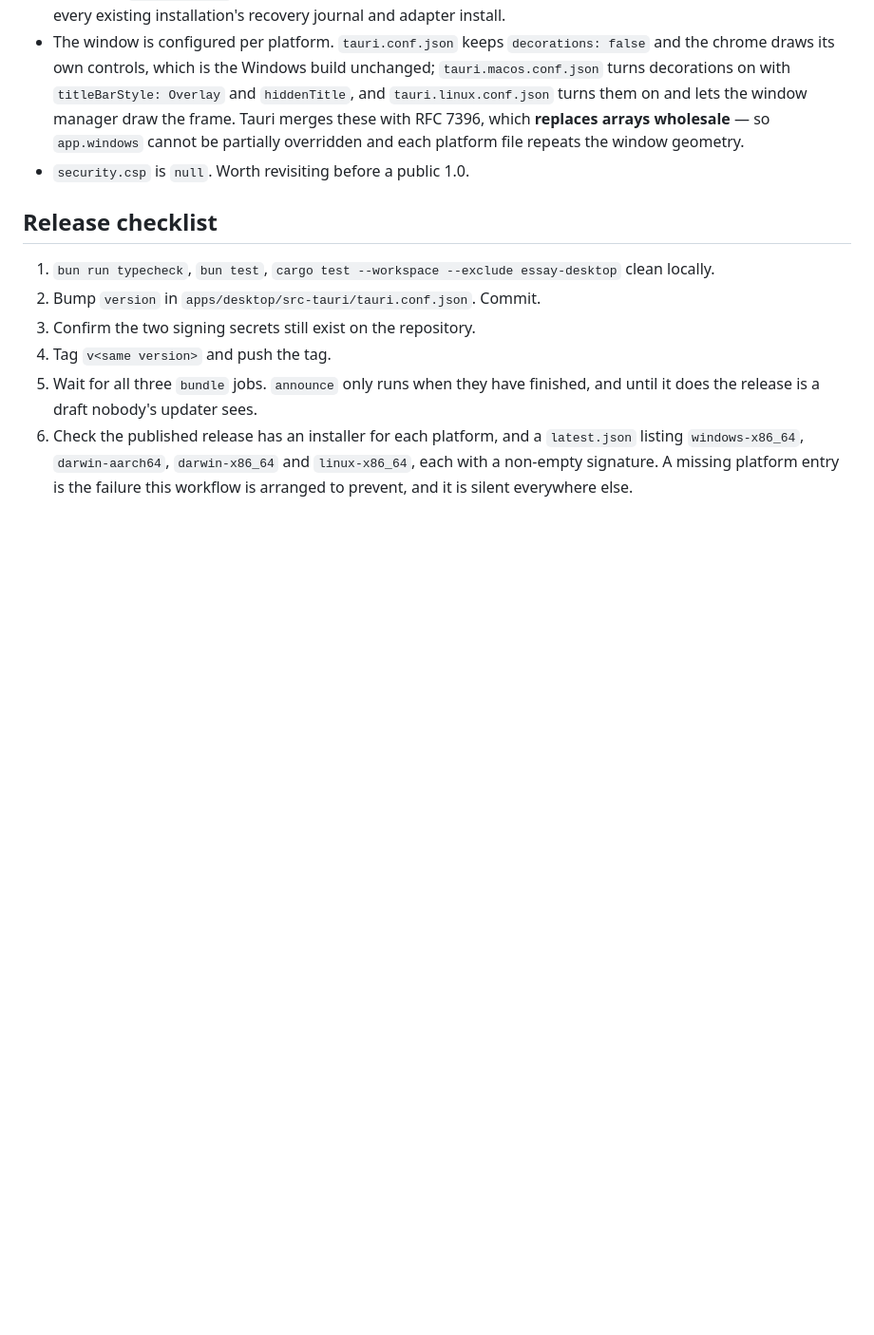
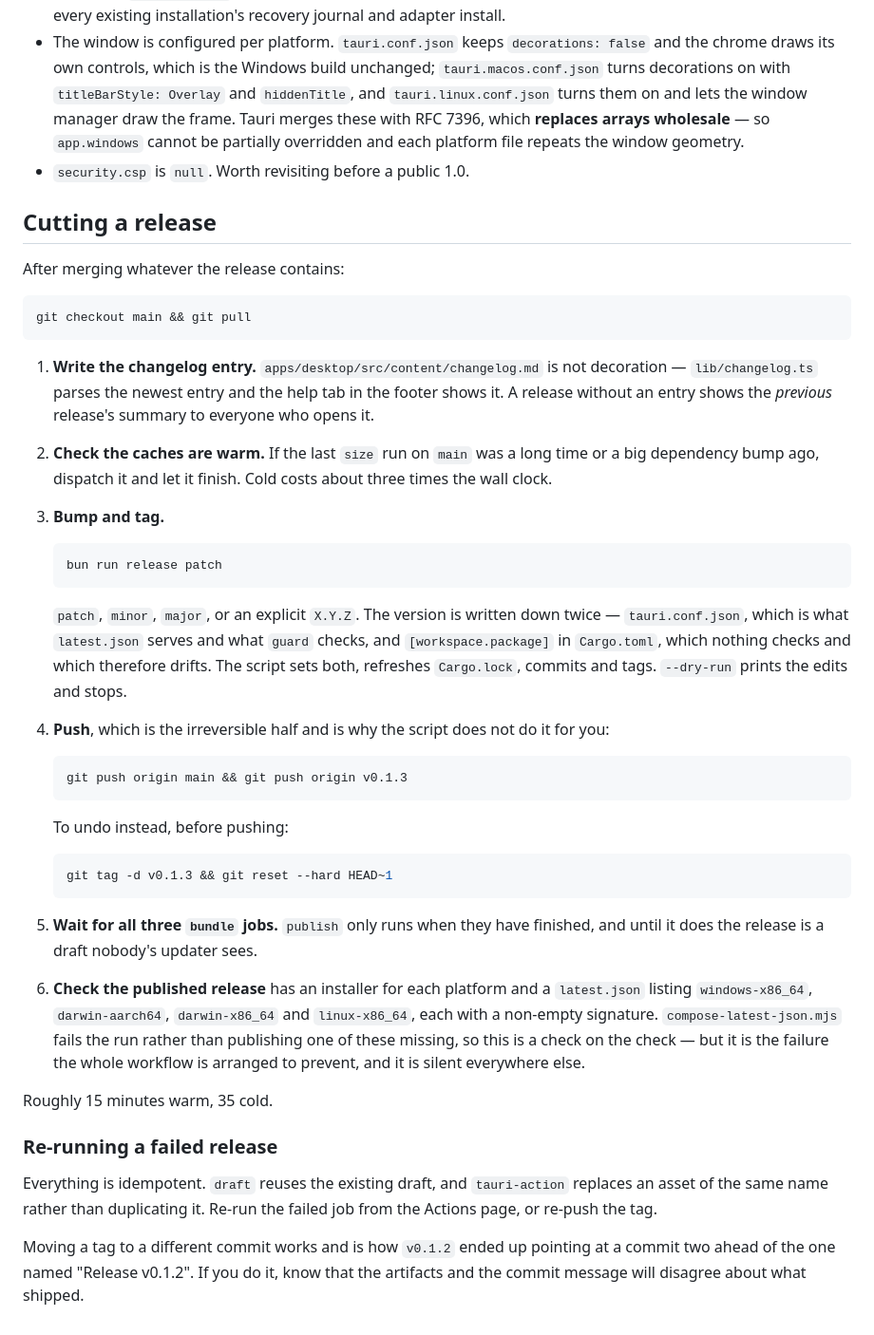
Before and after one commit to jackoregankenny/essay.fyi, a Markdown page: docs/internals/release.md, the part around one of its changes. Shown at 95% size. GitHub-like rendering; blank space fills up the shorter version.

````diff
--- a/docs/internals/release.md
+++ b/docs/internals/release.md
@@ -212,16 +270,63 @@ Stated because CI going green is not the same claim as the app working.
   partially overridden and each platform file repeats the window geometry.
 - `security.csp` is `null`. Worth revisiting before a public 1.0.
 
-## Release checklist
+## Cutting a release
 
-1. `bun run typecheck`, `bun test`, `cargo test --workspace --exclude essay-desktop` clean locally.
-2. Bump `version` in `apps/desktop/src-tauri/tauri.conf.json`. Commit.
-3. Confirm the two signing secrets still exist on the repository.
-4. Tag `v<same version>` and push the tag.
-5. Wait for all three `bundle` jobs. `announce` only runs when they have
+After merging whatever the release contains:
+
+```bash
+git checkout main && git pull
+```
+
+1. **Write the changelog entry.** `apps/desktop/src/content/changelog.md` is not
+   decoration — `lib/changelog.ts` parses the newest entry and the help tab in
+   the footer shows it. A release without an entry shows the *previous*
+   release's summary to everyone who opens it.
+2. **Check the caches are warm.** If the last `size` run on `main` was a long
+   time or a big dependency bump ago, dispatch it and let it finish. Cold costs
+   about three times the wall clock.
+3. **Bump and tag.**
+
+   ```bash
+   bun run release patch
+   ```
+
+   `patch`, `minor`, `major`, or an explicit `X.Y.Z`. The version is written
+   down twice — `tauri.conf.json`, which is what `latest.json` serves and what
+   `guard` checks, and `[workspace.package]` in `Cargo.toml`, which nothing
+   checks and which therefore drifts. The script sets both, refreshes
+   `Cargo.lock`, commits and tags. `--dry-run` prints the edits and stops.
+
+4. **Push**, which is the irreversible half and is why the script does not do it
+   for you:
+
+   ```bash
+   git push origin main && git push origin v0.1.3
+   ```
+
+   To undo instead, before pushing:
+
+   ```bash
+   git tag -d v0.1.3 && git reset --hard HEAD~1
+   ```
+
+5. **Wait for all three `bundle` jobs.** `publish` only runs when they have
    finished, and until it does the release is a draft nobody's updater sees.
-6. Check the published release has an installer for each platform, and a
-   `latest.json` listing `windows-x86_64`, `darwin-aarch64`,
-   `darwin-x86_64` and `linux-x86_64`, each with a non-empty signature. A
-   missing platform entry is the failure this workflow is arranged to prevent,
-   and it is silent everywhere else.
+6. **Check the published release** has an installer for each platform and a
+   `latest.json` listing `windows-x86_64`, `darwin-aarch64`, `darwin-x86_64` and
+   `linux-x86_64`, each with a non-empty signature. `compose-latest-json.mjs`
+   fails the run rather than publishing one of these missing, so this is a
+   check on the check — but it is the failure the whole workflow is arranged to
+   prevent, and it is silent everywhere else.
+
+Roughly 15 minutes warm, 35 cold.
+
+### Re-running a failed release
+
+Everything is idempotent. `draft` reuses the existing draft, and `tauri-action`
+replaces an asset of the same name rather than duplicating it. Re-run the failed
+job from the Actions page, or re-push the tag.
+
+Moving a tag to a different commit works and is how `v0.1.2` ended up pointing
+at a commit two ahead of the one named "Release v0.1.2". If you do it, know that
+the artifacts and the commit message will disagree about what shipped.
````
Also changed, not shown: other parts of docs/internals/release.md (+85 -27 lines).
